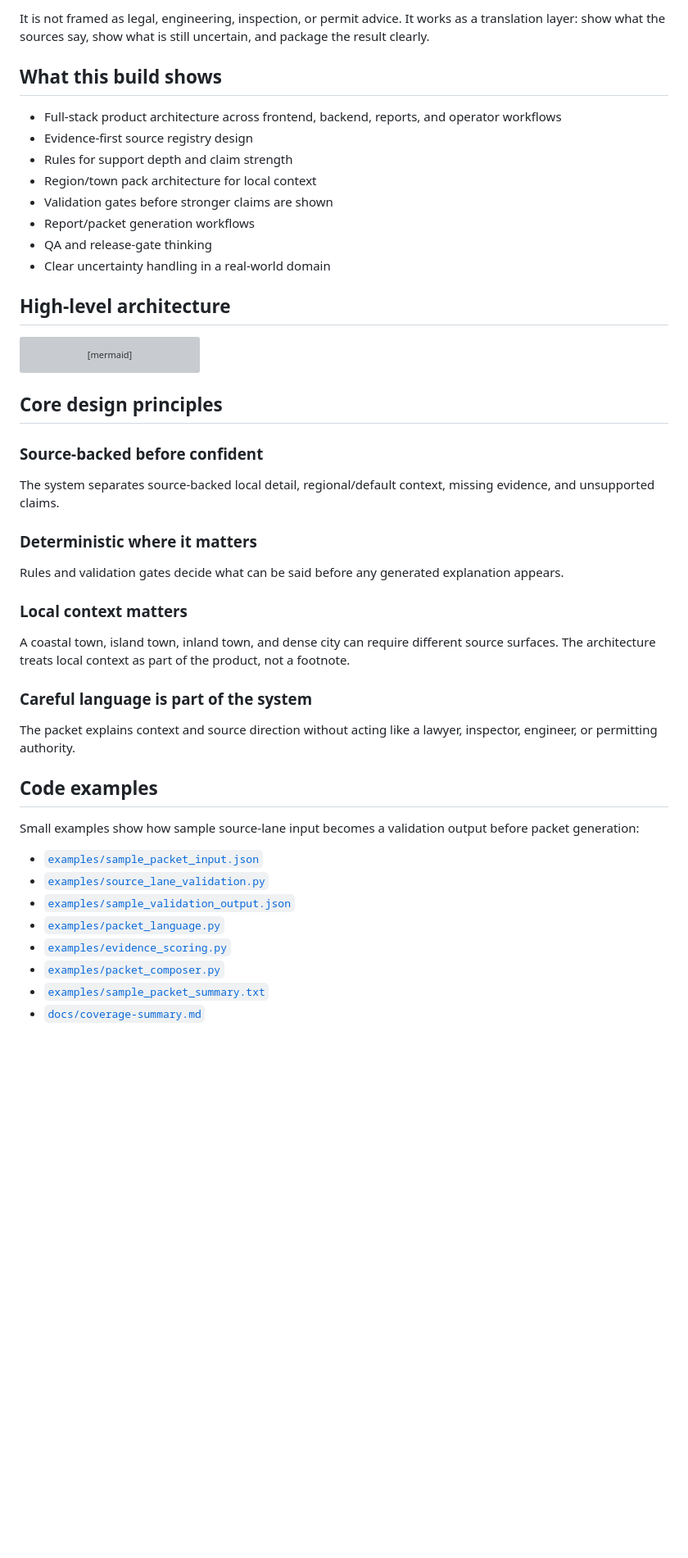
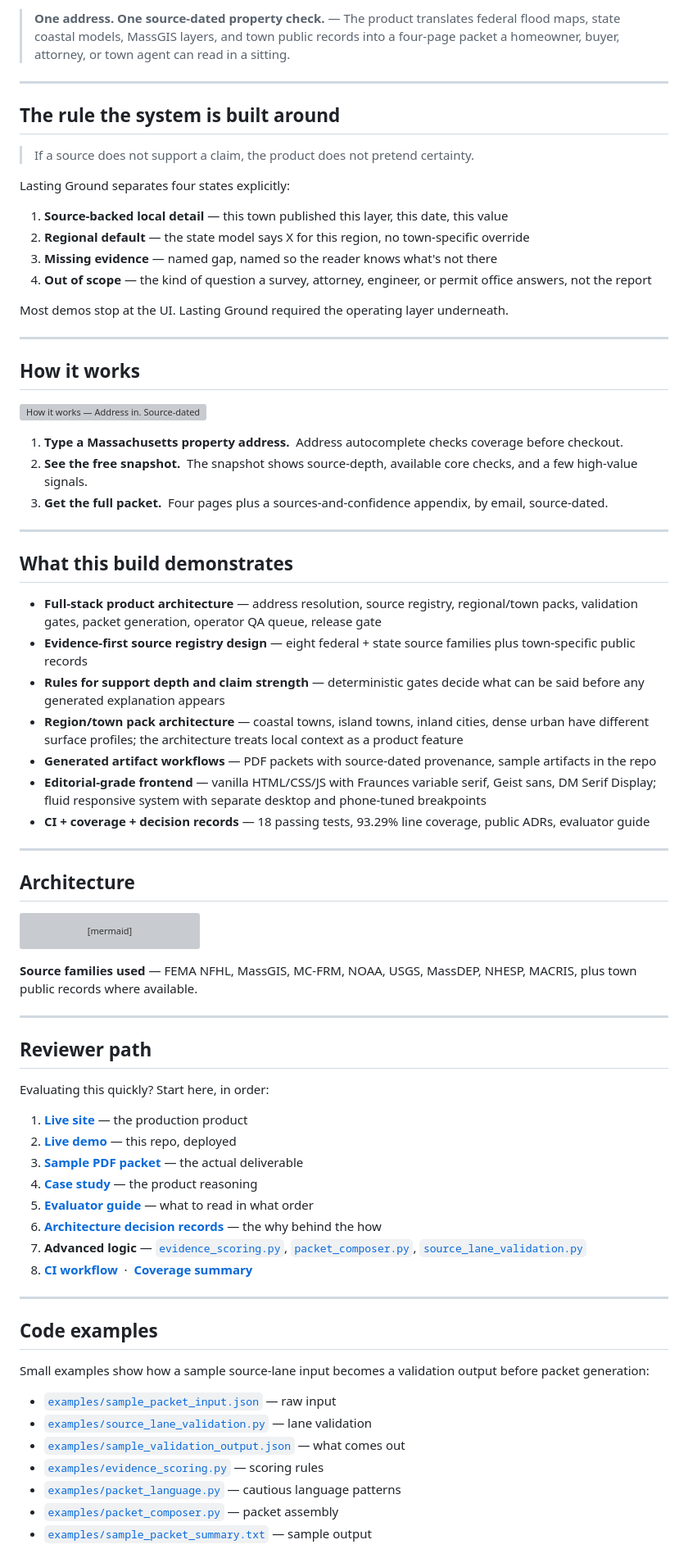
Before and after one commit to sulmusic2-star/lasting-ground-showcase, a Markdown page: README.md, the part around one of its changes. Shown at 82% size. Drawn GitHub-style; blank space fills up the shorter version; grey boxes are pictures that could not be loaded.

Commit message:
Refresh README — visual upgrade, audience-focused
Updated README to enhance clarity and structure, added new sections and improved language.

````diff
--- a/README.md
+++ b/README.md
@@ -30,18 +26,46 @@ Lasting Ground turns fragmented property context into structured review artifact
 
-It is not framed as legal, engineering, inspection, or permit advice. It works as a translation layer: show what the sources say, show what is still uncertain, and package the result clearly.
+> **One address. One source-dated property check.** &mdash; The product translates federal flood maps, state coastal models, MassGIS layers, and town public records into a four-page packet a homeowner, buyer, attorney, or town agent can read in a sitting.
 
-## What this build shows
+---
 
-- Full-stack product architecture across frontend, backend, reports, and operator workflows
-- Evidence-first source registry design
-- Rules for support depth and claim strength
-- Region/town pack architecture for local context
-- Validation gates before stronger claims are shown
-- Report/packet generation workflows
-- QA and release-gate thinking
-- Clear uncertainty handling in a real-world domain
+## The rule the system is built around
 
-## High-level architecture
+> If a source does not support a claim, the product does not pretend certainty.
+
+Lasting Ground separates four states explicitly:
+
+1. **Source-backed local detail** &mdash; this town published this layer, this date, this value
+2. **Regional default** &mdash; the state model says X for this region, no town-specific override
+3. **Missing evidence** &mdash; named gap, named so the reader knows what's not there
+4. **Out of scope** &mdash; the kind of question a survey, attorney, engineer, or permit office answers, not the report
+
+Most demos stop at the UI. Lasting Ground required the operating layer underneath.
+
+---
+
+## How it works
+
+![How it works — Address in. Source-dated report out.](docs/screenshots/lastingground-how-it-works.png)
+
+1. **Type a Massachusetts property address.** &nbsp;Address autocomplete checks coverage before checkout.
+2. **See the free snapshot.** &nbsp;The snapshot shows source-depth, available core checks, and a few high-value signals.
+3. **Get the full packet.** &nbsp;Four pages plus a sources-and-confidence appendix, by email, source-dated.
+
+---
+
+## What this build demonstrates
+
+- **Full-stack product architecture** &mdash; address resolution, source registry, regional/town packs, validation gates, packet generation, operator QA queue, release gate
+- **Evidence-first source registry design** &mdash; eight federal + state source families plus town-specific public records
+- **Rules for support depth and claim strength** &mdash; deterministic gates decide what can be said before any generated explanation appears
+- **Region/town pack architecture** &mdash; coastal towns, island towns, inland cities, dense urban have different surface profiles; the architecture treats local context as a product feature
+- **Generated artifact workflows** &mdash; PDF packets with source-dated provenance, sample artifacts in the repo
+- **Editorial-grade frontend** &mdash; vanilla HTML/CSS/JS with Fraunces variable serif, Geist sans, DM Serif Display; fluid responsive system with separate desktop and phone-tuned breakpoints
+- **CI + coverage + decision records** &mdash; 18 passing tests, 93.29% line coverage, public ADRs, evaluator guide
+
+---
+
+## Architecture
 
 ```mermaid
 flowchart TD
@@ -57,35 +81,34 @@ flowchart TD
   I --> G
 ```
 
-## Core design principles
+**Source families used** &mdash; FEMA NFHL, MassGIS, MC-FRM, NOAA, USGS, MassDEP, NHESP, MACRIS, plus town public records where available.
 
-### Source-backed before confident
+---
 
-The system separates source-backed local detail, regional/default context, missing evidence, and unsupported claims.
+## Reviewer path
 
-### Deterministic where it matters
+Evaluating this quickly? Start here, in order:
 
-Rules and validation gates decide what can be said before any generated explanation appears.
+1. **[Live site](https://lastingground.com)** &mdash; the production product
+2. **[Live demo](https://sulmusic2-star.github.io/lasting-ground-showcase/)** &mdash; this repo, deployed
+3. **[Sample PDF packet](https://sulmusic2-star.github.io/lasting-ground-showcase/assets/lasting-ground-sample-packet.pdf)** &mdash; the actual deliverable
+4. **[Case study](docs/case-study.md)** &mdash; the product reasoning
+5. **[Evaluator guide](docs/evaluator-guide.md)** &mdash; what to read in what order
+6. **[Architecture decision records](docs/adr/README.md)** &mdash; the why behind the how
+7. **Advanced logic** &mdash; [`evidence_scoring.py`](examples/evidence_scoring.py), [`packet_composer.py`](examples/packet_composer.py), [`source_lane_validation.py`](examples/source_lane_validation.py)
+8. **[CI workflow](.github/workflows)** &nbsp;·&nbsp; **[Coverage summary](docs/coverage-summary.md)**
 
-### Local context matters
-
-A coastal town, island town, inland town, and dense city can require different source surfaces. The architecture treats local context as part of the product, not a footnote.
-
-### Careful language is part of the system
-
-The packet explains context and source direction without acting like a lawyer, inspector, engineer, or permitting authority.
-
+---
 
 ## Code examples
 
-Small examples show how sample source-lane input becomes a validation output before packet generation:
+Small examples show how a sample source-lane input becomes a validation output before packet generation:
 
-- [`examples/sample_packet_input.json`](examples/sample_packet_input.json)
-- [`examples/source_lane_validation.py`](examples/source_lane_validation.py)
-- [`examples/sample_validation_output.json`](examples/sample_validation_output.json)
-- [`examples/packet_language.py`](examples/packet_language.py)
-- [`examples/evidence_scoring.py`](examples/evidence_scoring.py)
-- [`examples/packet_composer.py`](examples/packet_composer.py)
-- [`examples/sample_packet_summary.txt`](examples/sample_packet_summary.txt)
-- [`docs/coverage-summary.md`](docs/coverage-summary.md)
+- [`examples/sample_packet_input.json`](examples/sample_packet_input.json) &mdash; raw input
+- [`examples/source_lane_validation.py`](examples/source_lane_validation.py) &mdash; lane validation
+- [`examples/sample_validation_output.json`](examples/sample_validation_output.json) &mdash; what comes out
+- [`examples/evidence_scoring.py`](examples/evidence_scoring.py) &mdash; scoring rules
+- [`examples/packet_language.py`](examples/packet_language.py) &mdash; cautious language patterns
+- [`examples/packet_composer.py`](examples/packet_composer.py) &mdash; packet assembly
+- [`examples/sample_packet_summary.txt`](examples/sample_packet_summary.txt) &mdash; sample output
 
````
Also changed, not shown: other parts of README.md (+43 -23 lines).
